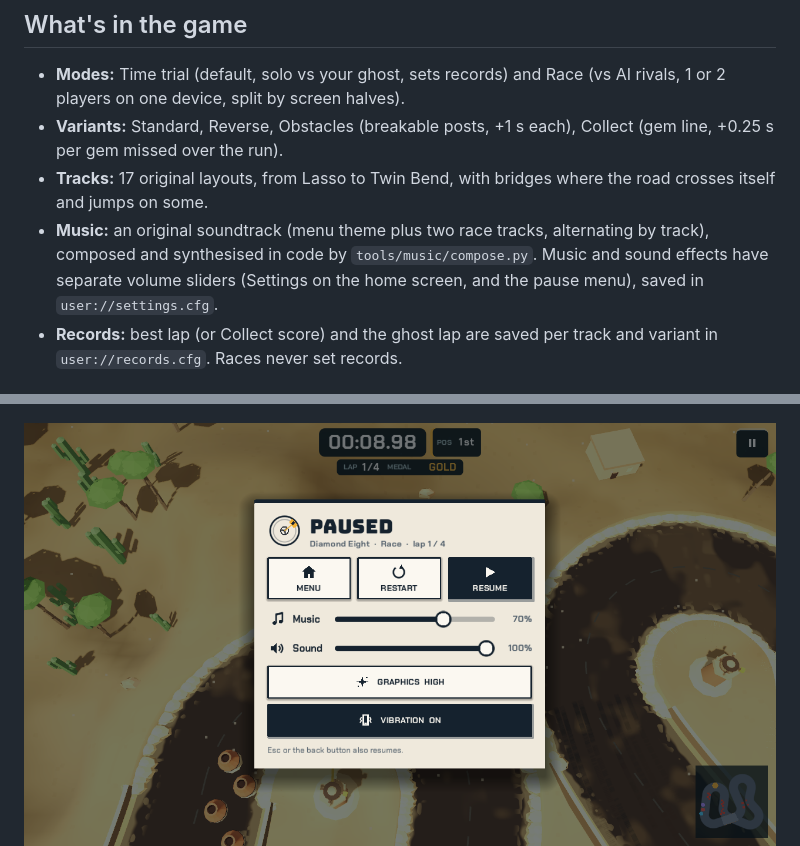
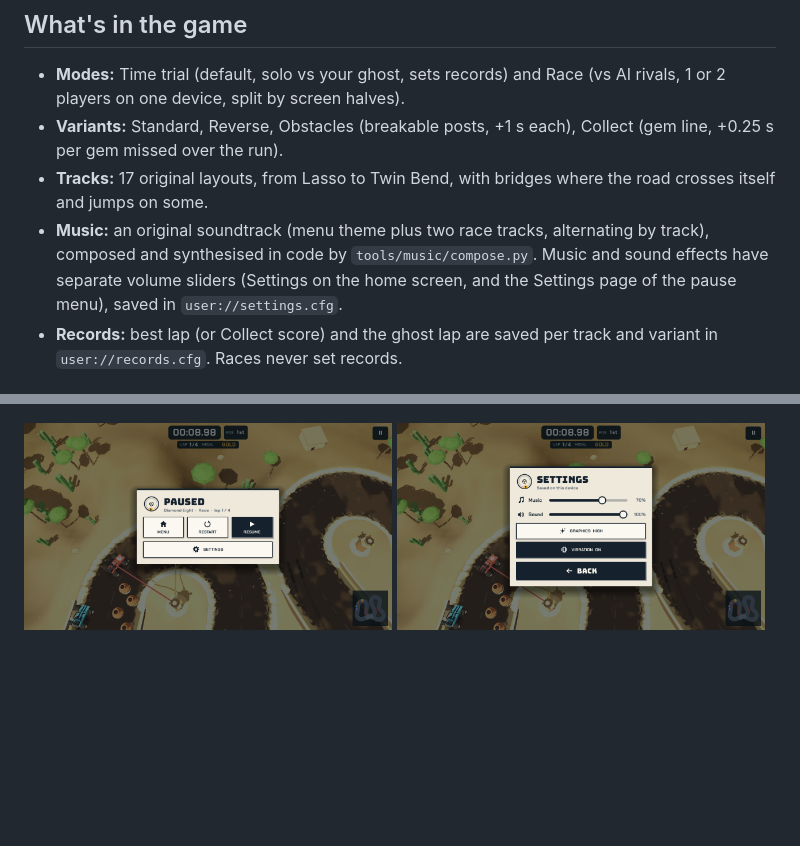
Before and after one commit to guillaumefont/games, a Markdown page: tether-rally/README.md, 2 parts joined by grey strips. Drawn GitHub-style; pictures changed too: tether-rally/docs/pause-settings.png (added), tether-rally/docs/pause.png; blank space fills up the shorter version.

```diff
--- a/tether-rally/README.md
+++ b/tether-rally/README.md
@@ -19,7 +19,7 @@ ported 1:1, and the tracks build to the same geometry (checked against the proto
 - **Modes:** Time trial (default, solo vs your ghost, sets records) and Race (vs AI rivals, 1 or 2 players on one device, split by screen halves).
 - **Variants:** Standard, Reverse, Obstacles (breakable posts, +1 s each), Collect (gem line, +0.25 s per gem missed over the run).
 - **Tracks:** 17 original layouts, from Lasso to Twin Bend, with bridges where the road crosses itself and jumps on some.
-- **Music:** an original soundtrack (menu theme plus two race tracks, alternating by track), composed and synthesised in code by `tools/music/compose.py`. Music and sound effects have separate volume sliders (Settings on the home screen, and the pause menu), saved in `user://settings.cfg`.
+- **Music:** an original soundtrack (menu theme plus two race tracks, alternating by track), composed and synthesised in code by `tools/music/compose.py`. Music and sound effects have separate volume sliders (Settings on the home screen, and the Settings page of the pause menu), saved in `user://settings.cfg`.
 - **Records:** best lap (or Collect score) and the ghost lap are saved per track and variant in `user://records.cfg`. Races never set records.
 
 ## Code map
@@ -94,7 +94,11 @@ Captured from the current `main` web build.
   <img src="docs/portrait-collect.png" alt="Portrait mode: time trial on Starfish, Collect variant" width="30%">
 </p>
 
-![Pause menu](docs/pause.png)
+<p>
+  <img src="docs/pause.png" alt="Pause menu: Menu, Restart, Resume and Settings" width="49%">
+  <img src="docs/pause-settings.png" alt="The pause menu's Settings page" width="49%">
+</p>
+
 ![Loading screen](docs/loading.png)
 
 ## License
```
Also changed, not shown: tether-rally/AGENTS.md (+4 -1 lines), tether-rally/store/README.md (+2 -2 lines), 7 other files.
